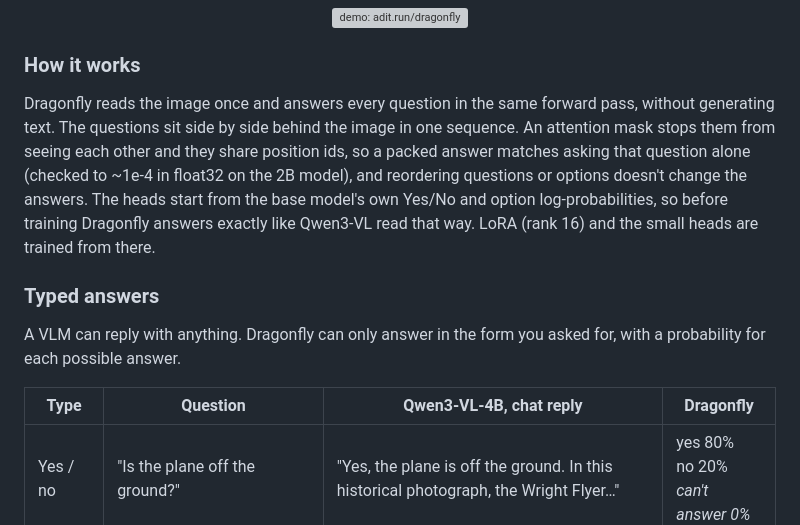
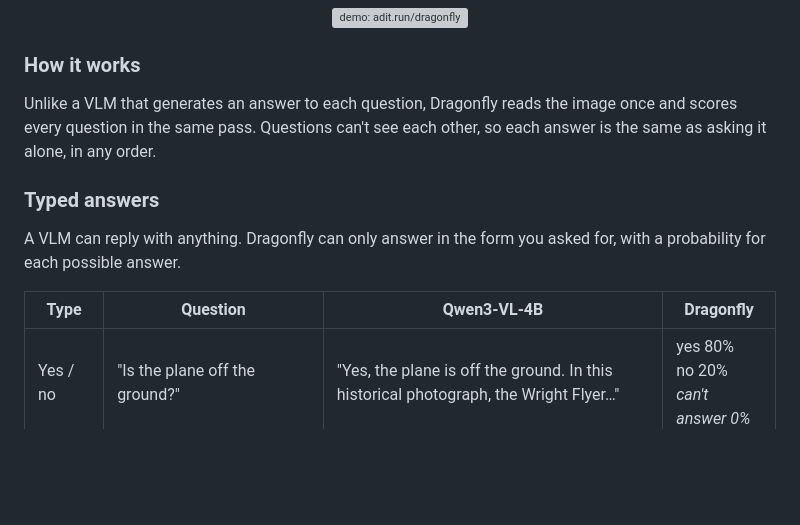
Before and after one commit to aditmag/dragonfly, a Markdown page: README.md, the part around one of its changes. Rendered like a GitHub page; blank space fills up the shorter version; grey boxes are pictures that could not be loaded.

```diff
--- a/README.md
+++ b/README.md
@@ -10,12 +10,8 @@
 
 ### How it works
 
-Dragonfly reads the image once and answers every question in the same forward pass, without generating text. The
-questions sit side by side behind the image in one sequence. An attention mask stops them from seeing each other and
-they share position ids, so a packed answer matches asking that question alone (checked to ~1e-4 in float32 on the
-2B model), and reordering questions or options doesn't change the answers. The heads start from the base model's own
-Yes/No and option log-probabilities, so before training Dragonfly answers exactly like Qwen3-VL read that way. LoRA
-(rank 16) and the small heads are trained from there.
+Unlike a VLM that generates an answer to each question, Dragonfly reads the image once and scores every question in
+the same pass. Questions can't see each other, so each answer is the same as asking it alone, in any order.
 
 ### Typed answers
 
@@ -24,7 +20,7 @@ possible answer.
 
 <div align="center">
 
-| Type | Question | Qwen3-VL-4B, chat reply | Dragonfly |
+| Type | Question | Qwen3-VL-4B | Dragonfly |
 |---|---|---|---|
 | Yes / no | "Is the plane off the ground?" | "Yes, the plane is off the ground. In this historical photograph, the Wright Flyer…" | yes 80%<br>no 20%<br>*can't answer 0%* |
 | Choice | "What time of day is it: morning, noon, or night?" | "Based on the visual evidence in the image, it is most likely **morning**. Here's the reasoning: …" | morning 58%<br>noon 30%<br>night 12%<br>*can't answer 35%* |
```
Also changed, not shown: other parts of README.md (+17 -31 lines).
